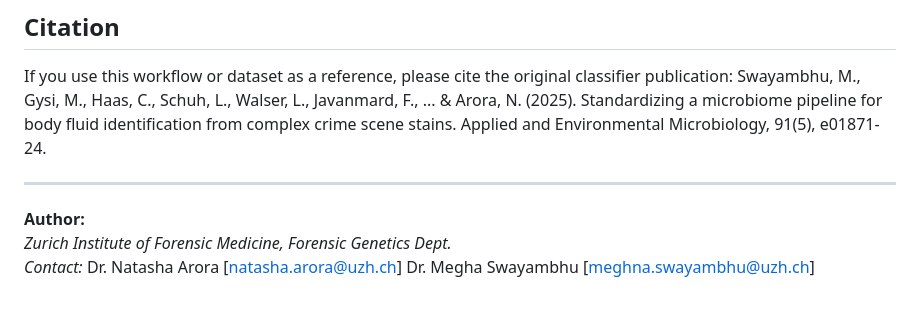
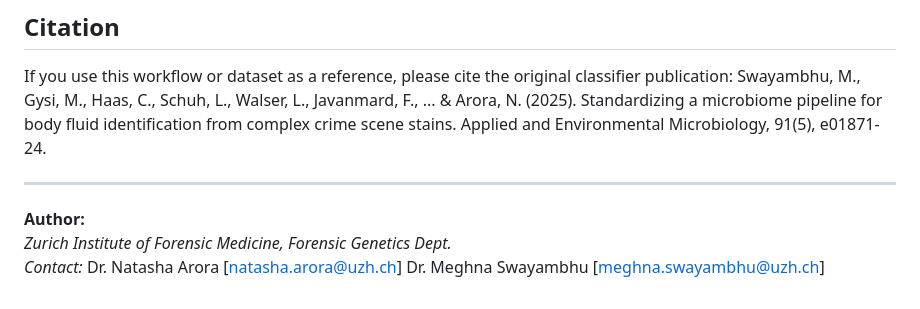
Before and after one commit to meghnasw/Predict-mock-samples-forensic-BFID, a Markdown page: README.md, the part around the change. Rendered like a GitHub page.

Commit message:
Fix author contact information in README.md

```diff
--- a/README.md
+++ b/README.md
@@ -172,4 +172,4 @@ Swayambhu, M., Gysi, M., Haas, C., Schuh, L., Walser, L., Javanmard, F., ... & A
 *Zurich Institute of Forensic Medicine, Forensic Genetics Dept.*
 *Contact:*
 Dr. Natasha Arora [natasha.arora@uzh.ch]
-Dr. Megha Swayambhu [meghna.swayambhu@uzh.ch]
+Dr. Meghna Swayambhu [meghna.swayambhu@uzh.ch]
```
